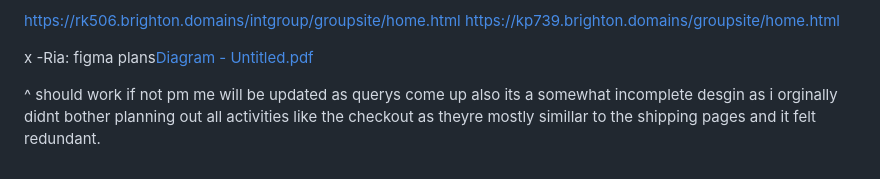
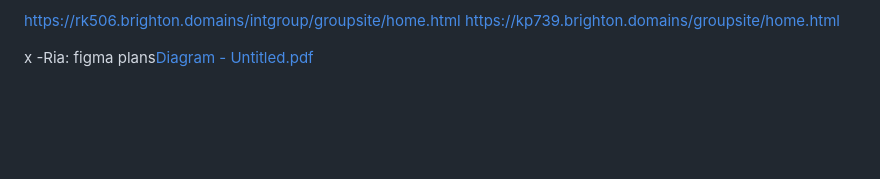
Before and after one commit to ucmt10/CI536, a Markdown page: README.md, the part around the change. GitHub-like rendering; blank space fills up the shorter version.

```diff
--- a/README.md
+++ b/README.md
@@ -90,6 +90,3 @@ https://kp739.brighton.domains/groupsite/home.html
 
 x -Ria:
 figma plans[Diagram - Untitled.pdf](https://github.com/ucmt10/CI536/files/11069981/Diagram.-.Untitled.pdf)
-
-^ should work if not pm me will be updated as querys come up
-also its a somewhat incomplete desgin as i orginally didnt bother planning out all activities like the checkout as theyre mostly simillar to the shipping pages and it felt redundant.
```
